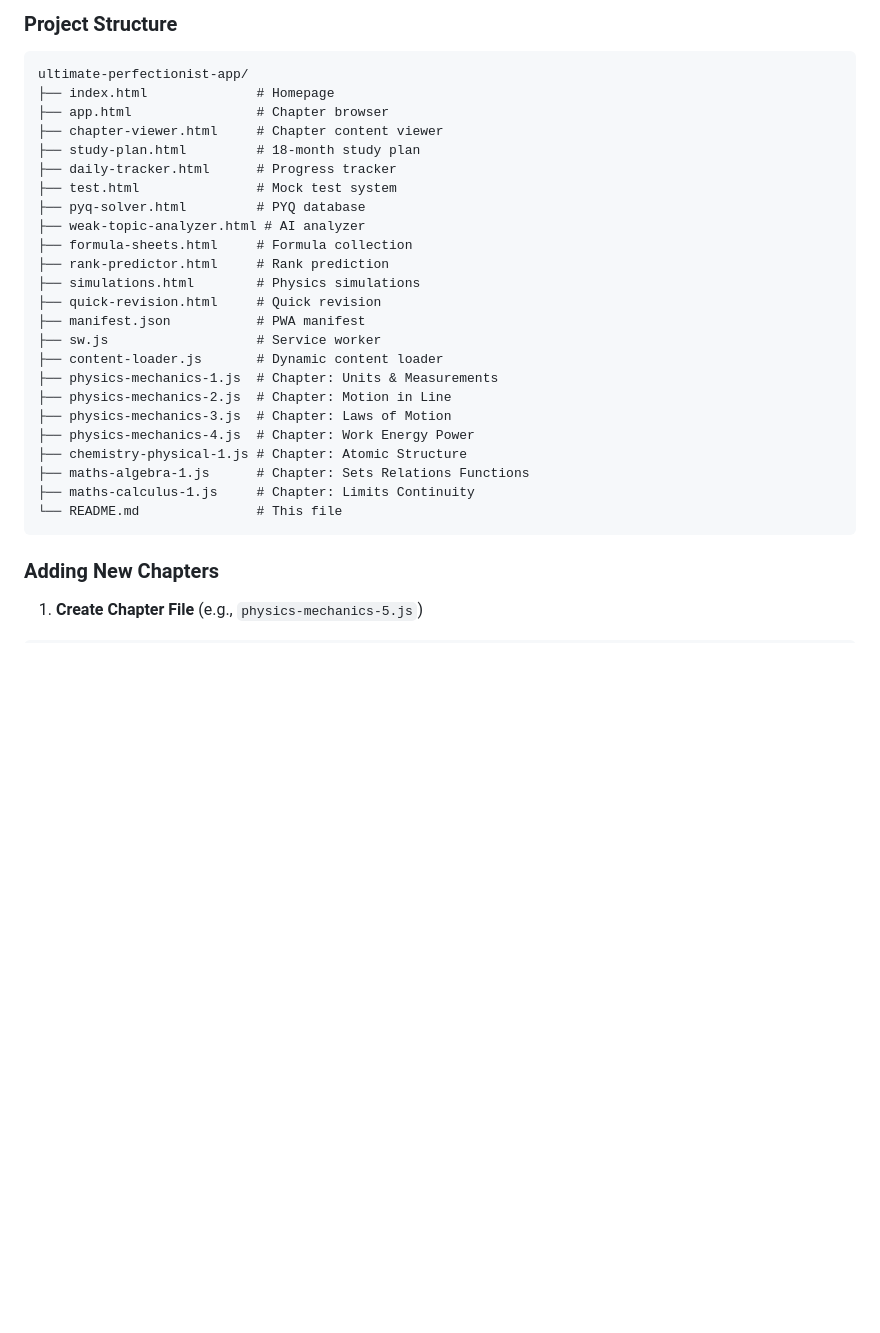
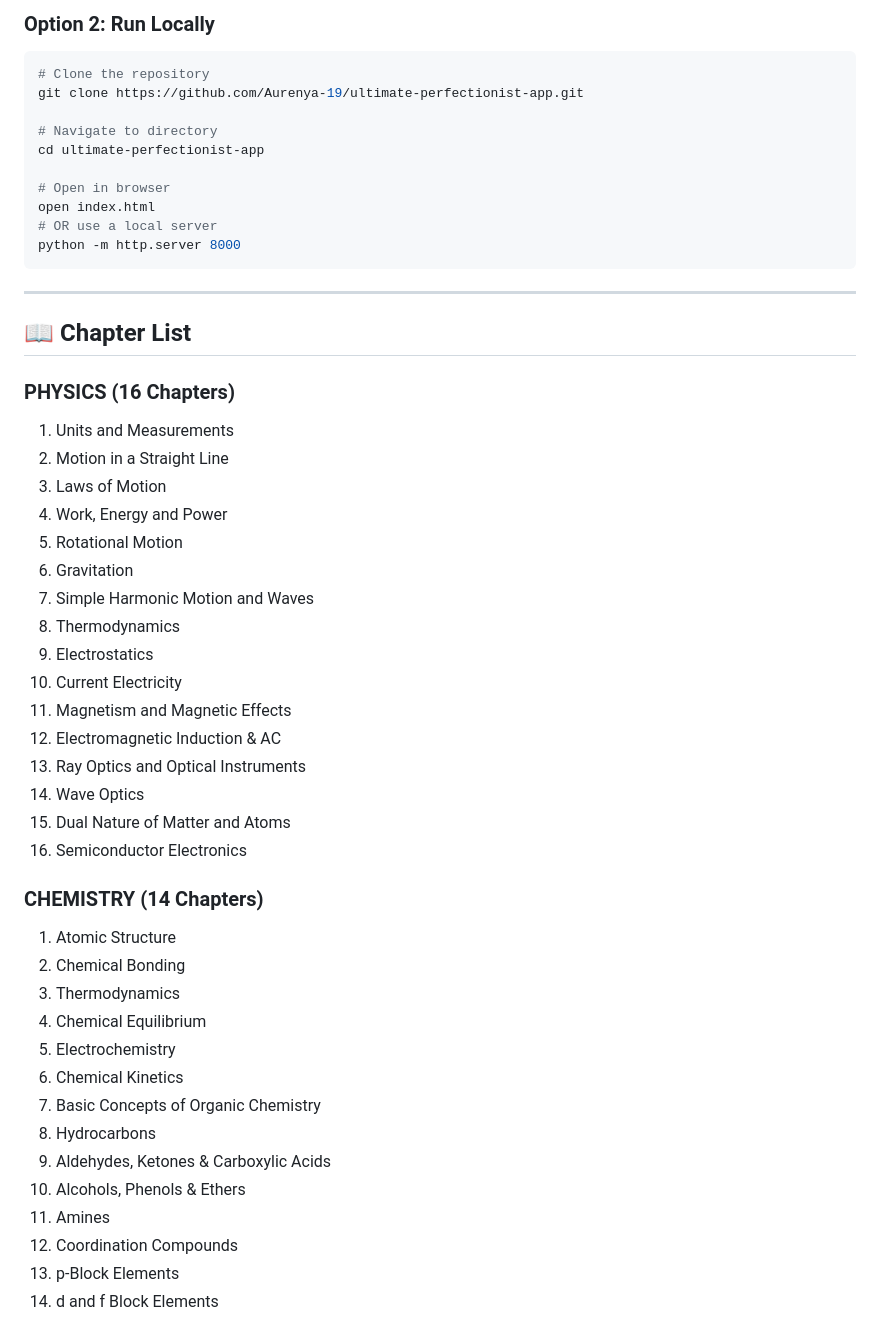
Before and after one commit to Aurenya-19/ultimate-perfectionist-app, a Markdown page: README.md, the part around one of its changes. Drawn GitHub-style; blank space fills up the shorter version.

````diff
--- a/README.md
+++ b/README.md
@@ -142,32 +75,53 @@ OUTPUT:
 
-### **Project Structure**
-```
-ultimate-perfectionist-app/
-├── index.html              # Homepage
-├── app.html                # Chapter browser
-├── chapter-viewer.html     # Chapter content viewer
-├── study-plan.html         # 18-month study plan
-├── daily-tracker.html      # Progress tracker
-├── test.html               # Mock test system
-├── pyq-solver.html         # PYQ database
-├── weak-topic-analyzer.html # AI analyzer
-├── formula-sheets.html     # Formula collection
-├── rank-predictor.html     # Rank prediction
-├── simulations.html        # Physics simulations
-├── quick-revision.html     # Quick revision
-├── manifest.json           # PWA manifest
-├── sw.js                   # Service worker
-├── content-loader.js       # Dynamic content loader
-├── physics-mechanics-1.js  # Chapter: Units & Measurements
-├── physics-mechanics-2.js  # Chapter: Motion in Line
-├── physics-mechanics-3.js  # Chapter: Laws of Motion
-├── physics-mechanics-4.js  # Chapter: Work Energy Power
-├── chemistry-physical-1.js # Chapter: Atomic Structure
-├── maths-algebra-1.js      # Chapter: Sets Relations Functions
-├── maths-calculus-1.js     # Chapter: Limits Continuity
-└── README.md               # This file
+### **Option 2: Run Locally**
+```bash
+# Clone the repository
+git clone https://github.com/Aurenya-19/ultimate-perfectionist-app.git
+
+# Navigate to directory
+cd ultimate-perfectionist-app
+
+# Open in browser
+open index.html
+# OR use a local server
+python -m http.server 8000
 ```
 
-### **Adding New Chapters**
+---
 
-1. **Create Chapter File** (e.g., `physics-mechanics-5.js`)
+## 📖 **Chapter List**
+
+### **PHYSICS (16 Chapters)**
+1. Units and Measurements
+2. Motion in a Straight Line
+3. Laws of Motion
+4. Work, Energy and Power
+5. Rotational Motion
+6. Gravitation
+7. Simple Harmonic Motion and Waves
+8. Thermodynamics
+9. Electrostatics
+10. Current Electricity
+11. Magnetism and Magnetic Effects
+12. Electromagnetic Induction & AC
+13. Ray Optics and Optical Instruments
+14. Wave Optics
+15. Dual Nature of Matter and Atoms
+16. Semiconductor Electronics
+
+### **CHEMISTRY (14 Chapters)**
+1. Atomic Structure
+2. Chemical Bonding
+3. Thermodynamics
+4. Chemical Equilibrium
+5. Electrochemistry
+6. Chemical Kinetics
+7. Basic Concepts of Organic Chemistry
+8. Hydrocarbons
+9. Aldehydes, Ketones & Carboxylic Acids
+10. Alcohols, Phenols & Ethers
+11. Amines
+12. Coordination Compounds
+13. p-Block Elements
+14. d and f Block Elements
+
````
Also changed, not shown: other parts of README.md (+192 -242 lines).
